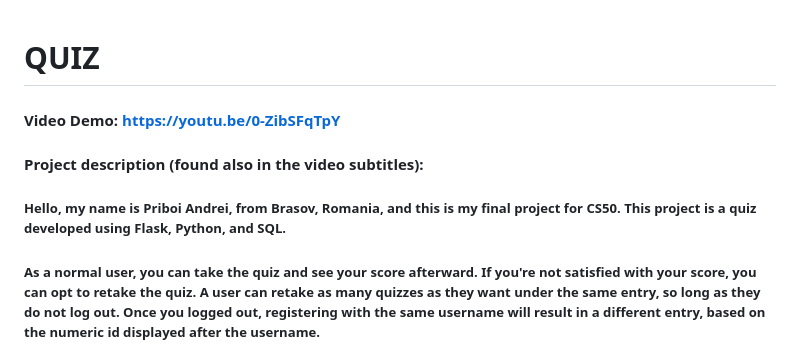
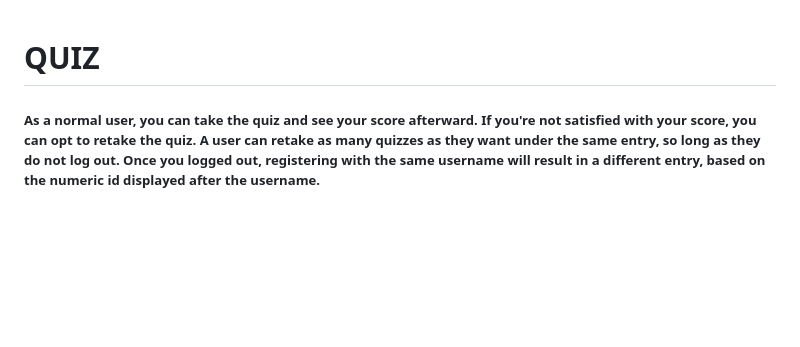
Before and after one commit to andreiprb/CS50x-Final-project, a Markdown page: README.md, the part around the change. Rendered like a GitHub page; blank space fills up the shorter version.

```diff
--- a/README.md
+++ b/README.md
@@ -1,8 +1,4 @@
 # QUIZ
-#### Video Demo:  https://youtu.be/0-ZibSFqTpY
-#### Project description (found also in the video subtitles):
-
-##### Hello, my name is Priboi Andrei, from Brasov, Romania, and this is my final project for CS50. This project is a quiz developed using Flask, Python, and SQL.
 
 ##### As a normal user, you can take the quiz and see your score afterward. If you're not satisfied with your score, you can opt to retake the quiz. A user can retake as many quizzes as they want under the same entry, so long as they do not log out. Once you logged out, registering with the same username will result in a different entry, based on the numeric id displayed after the username.
 
```
